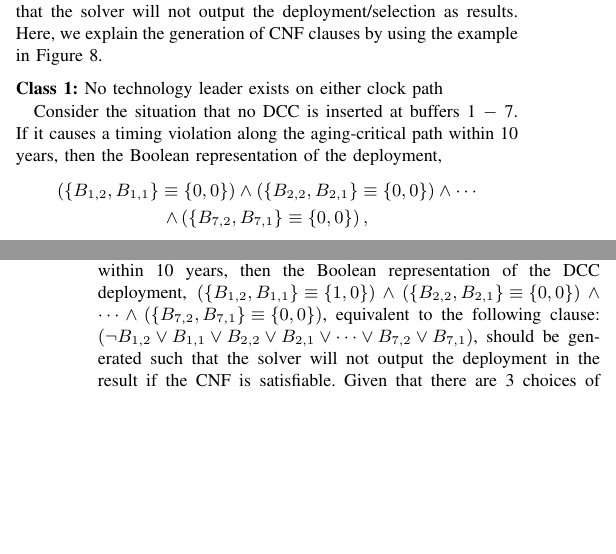
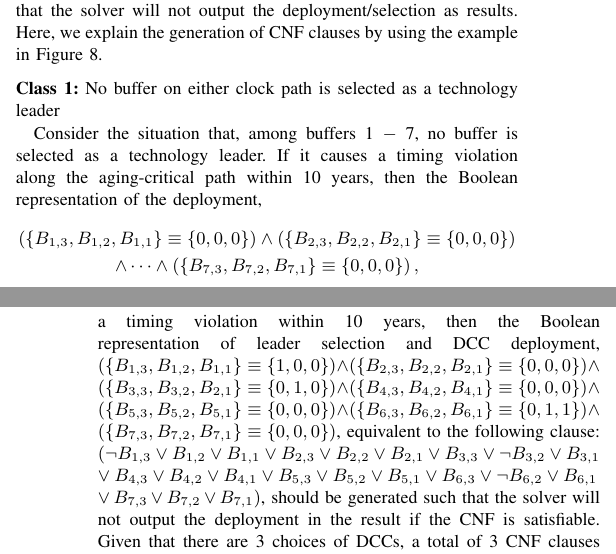
Before and after one commit to eric830303/MAUI-LaTeX, a LaTeX paper (DATE2018/maui.tex, which reads DATE2018/TVA.tex): two parts of the columns of pages 8 and 9 of 10, joined at a grey line, cut so that both start at the same text, the shorter picture padded with empty space. Compiled offline with pdfLaTeX.

Commit message:
18/4/2 TVA.tex: Timing-Constraint One leader => half done

```diff
--- a/DATE2018/TVA.tex
+++ b/DATE2018/TVA.tex
@@ -143,12 +143,13 @@ Given one clock period $T_c$ derived by binary search, one aging-critical logic
 \setcounter{class}{0}
 \begin{class}
 \label{class:c4}
-No technology leader exists on either clock path
+No buffer on either clock path is selected as a technology leader
 
-Consider the situation that no DCC is inserted at buffers 1 $\hyphen$ 7. If it causes a timing violation along the aging-critical path within 10 years, then the Boolean representation of the deployment,
+Consider the situation that, among buffers 1 $\hyphen$ 7, no buffer is selected as a technology leader. If it causes a timing violation along the aging-critical path within 10 years, then the Boolean representation of the deployment,
 \begin{gather*}
-\left(\{B_{1,2}, B_{1,1}\} \equiv \{0, 0\} \right) \land \left( \{B_{2,2}, B_{2,1}\} \equiv \{0, 0\} \right) \land \dotsb \\
-\land \left( \{B_{7,2}, B_{7,1}\} \equiv \{0, 0\} \right),
+\left(\{B_{1,3}, B_{1,2}, B_{1,1}\} \equiv \{0, 0, 0\} \right)
+\land \left( \{B_{2,3}, B_{2,2}, B_{2,1}\} \equiv \{0, 0, 0\} \right) \\ \land \dotsb
+\land \left( \{B_{7,3}, B_{7,2}, B_{7,1}\} \equiv \{0, 0, 0\} \right),
 \end{gather*}
 equivalent to the following CNF clause:
 \begin{gather*}
@@ -167,5 +168,11 @@ This class can be further classified into 2 sub-classes based on the location of
 
-In Figure~\ref{fig:dccinsert}, buffer 1 is on the common clock path. Consider the DCC insertion shown in Figure~\ref{fig:sub:dcci1}: if the insertion of a 40\% DCC at buffer 1 causes a timing violation within 10 years, then the Boolean representation of the DCC deployment, $\left(\{B_{1,2}, B_{1,1}\} \equiv \{1, 0\} \right) \land \left( \{B_{2,2}, B_{2,1}\} \equiv \{0, 0\} \right) \land \dotsb \land \left( \{B_{7,2}, B_{7,1}\} \equiv \{0, 0\} \right)$, equivalent to the following clause: $\left(\neg B_{1,2} \lor B_{1,1} \lor B_{2,2} \lor B_{2,1} \lor \dotsb \lor B_{7,2} \lor B_{7,1} \right)$, should be generated such that the solver will not output the deployment in the result if the CNF is satisfiable. Given that there are 3 choices of DCCs, a total of 3 CNF clauses will be generated in the worst case. \\
+In Figure~\ref{fig:dccleaderinsert}, buffer 1 is on the common clock path. Consider the leader selection shown in Figure~\ref{fig:sub:dccleaderi1}: if buffer 1 is the HTV leader and the leader selection causes a timing violation within 10 years, then the Boolean representation of leader selection and DCC deployment, $\left(\{B_{1,3}, B_{1,2}, B_{1,1}\} \equiv \{1, 0, 0\} \right) \land \left( \{B_{2,3}, B_{2,2}, B_{2,1}\} \equiv \{0, 0, 0\} \right) \land \left( \{B_{3,3}, B_{3,2}, B_{2,1}\} \equiv \{0, 1, 0\} \right) \land \left( \{B_{4,3}, B_{4,2}, B_{4,1}\} \equiv \{0, 0, 0\} \right) \land \left( \{B_{5,3}, B_{5,2}, B_{5,1}\} \equiv \{0, 0, 0\} \right) \land  \left( \{B_{6,3}, B_{6,2}, B_{6,1}\} \equiv \{0, 1, 1\} \right) \land \left( \{B_{7,3}, B_{7,2}, B_{7,1}\} \equiv \{0, 0, 0\} \right)$, equivalent to the following clause:
+$(\neg B_{1,3} \lor B_{1,2} \lor B_{1,1} \lor B_{2,3} \lor B_{2,2} \lor B_{2,1} \lor B_{3,3} \lor \neg B_{3,2} \lor B_{3,1} \\
+\lor B_{4,3} \lor B_{4,2} \lor B_{4,1} \lor B_{5,3} \lor B_{5,2} \lor B_{5,1} \lor B_{6,3} \lor \neg B_{6,2} \lor B_{6,1} \\
+\lor B_{7,3} \lor B_{7,2} \lor B_{7,1} )$, should be generated such that the solver will not output the deployment in the result if the CNF is satisfiable. Given that there are 3 choices of DCCs, a total of 3 CNF clauses will be generated in the worst case. \\
+
+%if the insertion of a 40\% DCC at buffer 1 causes a timing violation within 10 years, then the Boolean representation of the DCC deployment, $\left(\{B_{1,2}, B_{1,1}\} \equiv \{1, 0\} \right) \land \left( \{B_{2,2}, B_{2,1}\} \equiv \{0, 0\} \right) \land \dotsb \land \left( \{B_{7,2}, B_{7,1}\} \equiv \{0, 0\} \right)$, equivalent to the following clause: $\left(\neg B_{1,2} \lor B_{1,1} \lor B_{2,2} \lor B_{2,1} \lor \dotsb \lor B_{7,2} \lor B_{7,1} \right)$, should be generated such that the solver will not output the deployment in the result if the CNF is satisfiable. Given that there are 3 choices of DCCs, a total of 3 CNF clauses will be generated in the worst case. \\
+
 \textit{Class 2-2:} \mbox{\fontsize{9}{10.8}\selectfont Inserting one DCC on one of the divergent clock paths}
 
 This class targets buffers 2, 3, 4, 5, 6, 7. If the insertion of a 20\% DCC at buffer 3 causes a timing violation within 10 years, then the Boolean representation of the DCC deployment, $\left(\{B_{3,2}, B_{3,1}\} \equiv \{0, 1\} \right) \land \left( \{B_{1,2}, B_{1,1}\} \equiv \{0, 0\} \right) \land \dotsb \land \left( \{B_{7,2}, B_{7,1}\} \equiv \{0, 0\} \right)$, equivalent to the following CNF clause: $\left(B_{3,2} \lor \neg B_{3,1} \lor B_{1,2} \lor B_{1,1} \lor B_{2,2} \lor B_{2,1} \lor \dotsb \lor B_{7,2} \lor B_{7,1} \right)$, should be generated such that the solver will not output the deployment in the result if the CNF is satisfiable. This class includes 6 candidates: buffers 2, 3, 4, 5, 6, 7, and each has 3 choices of DCCs. Therefore, a total of 18 CNF clauses will be generated in the worst case.
```
Also changed, not shown: DATE2018/maui.pdf, DATE2018/TVA.tex (12 more changed lines), 2 other files.
